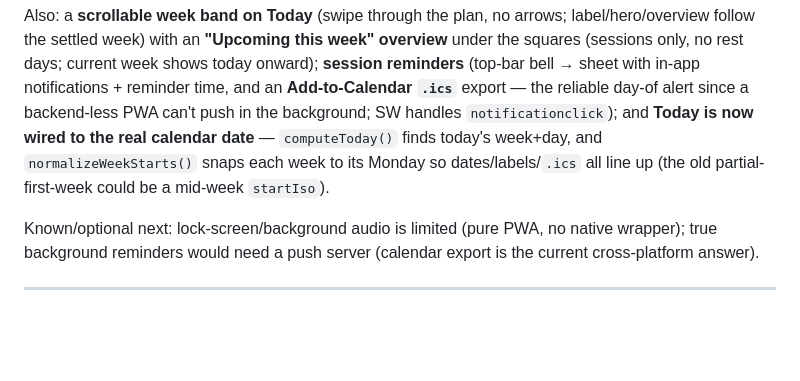
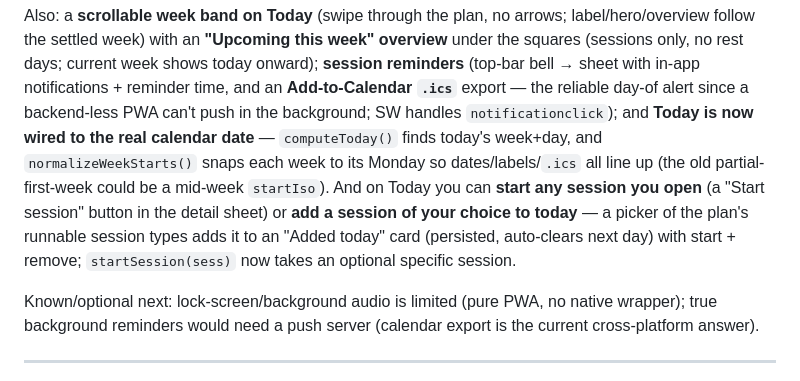
Before and after one commit to Padder1980/Inte-Run, a Markdown page: CLAUDE.md, the part around the change. Rendered like a GitHub page; blank space fills up the shorter version.

Commit message:
CLAUDE.md: status — start-from-sheet + add-a-session-to-today
Co-Authored-By: Claude Opus 4.8 <noreply@anthropic.com>

```diff
--- a/CLAUDE.md
+++ b/CLAUDE.md
@@ -128,7 +128,10 @@ notifications + reminder time, and an **Add-to-Calendar `.ics`** export — the
 since a backend-less PWA can't push in the background; SW handles `notificationclick`); and **Today is
 now wired to the real calendar date** — `computeToday()` finds today's week+day, and
 `normalizeWeekStarts()` snaps each week to its Monday so dates/labels/`.ics` all line up (the old
-partial-first-week could be a mid-week `startIso`).
+partial-first-week could be a mid-week `startIso`). And on Today you can **start any session you open**
+(a "Start session" button in the detail sheet) or **add a session of your choice to today** — a picker
+of the plan's runnable session types adds it to an "Added today" card (persisted, auto-clears next day)
+with start + remove; `startSession(sess)` now takes an optional specific session.
 
 Known/optional next: lock-screen/background audio is limited (pure PWA, no native wrapper); true
 background reminders would need a push server (calendar export is the current cross-platform answer).
```
